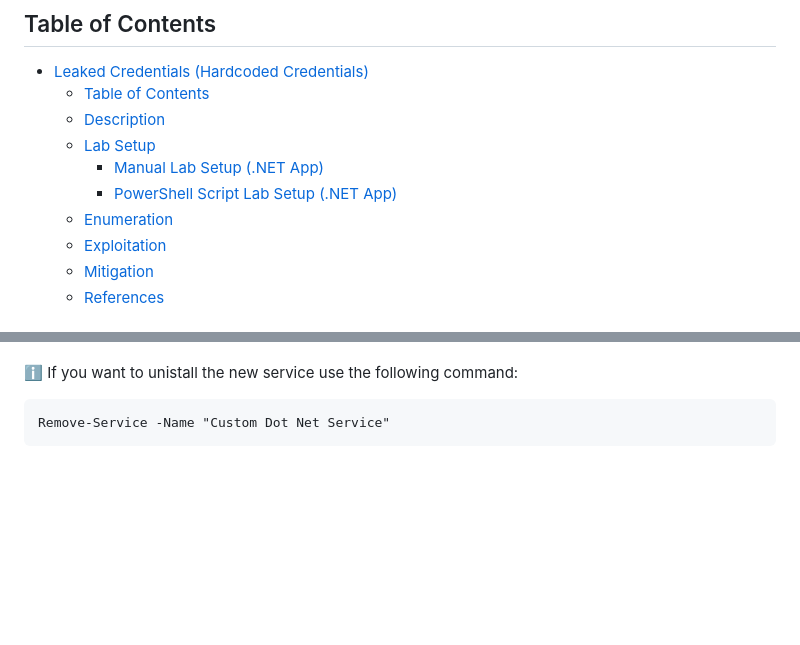
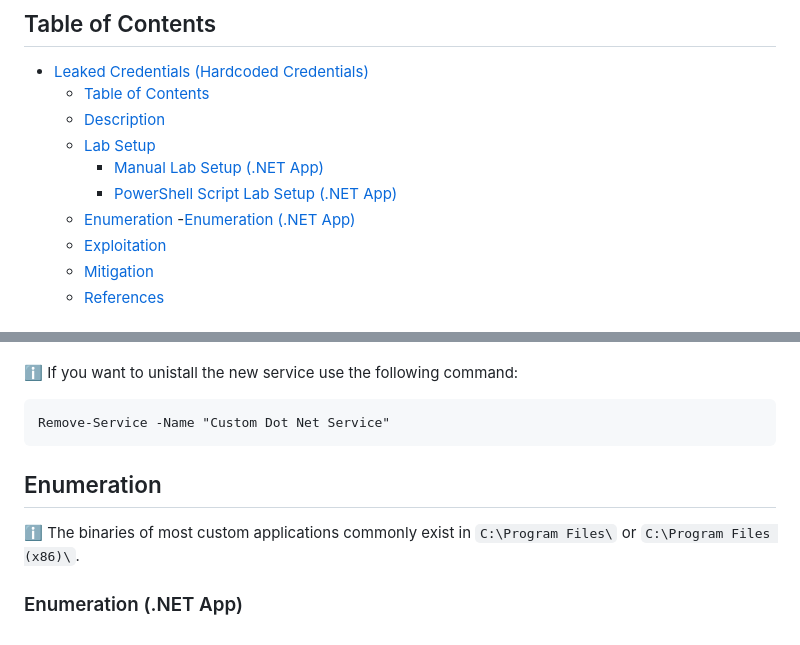
Before and after one commit to nickvourd/Windows-Local-Privilege-Escalation-Cookbook, a Markdown page: Notes/LeakedCredentialsHardcodedCredentials.md, 2 parts joined by grey strips. Drawn GitHub-style; blank space fills up the shorter version.

Commit message:
Edit Hardcoded Creds

````diff
--- a/Notes/LeakedCredentialsHardcodedCredentials.md
+++ b/Notes/LeakedCredentialsHardcodedCredentials.md
@@ -9,6 +9,7 @@
     - [Manual Lab Setup (.NET App)](#manual-lab-setup-net-app)
     - [PowerShell Script Lab Setup (.NET App)](#powershell-script-lab-setup-net-app)
   - [Enumeration](#enumeration)
+    -[Enumeration (.NET App)](#enumeration-net-app)
   - [Exploitation](#exploitation)
   - [Mitigation](#mitigation)
   - [References](#references)
@@ -76,3 +77,9 @@ Outcome:
 ```
 Remove-Service -Name "Custom Dot Net Service"
 ```
+
+## Enumeration
+
+:information_source: The binaries of most custom applications commonly exist in `C:\Program Files\` or `C:\Program Files (x86)\`.
+
+### Enumeration (.NET App)
````
